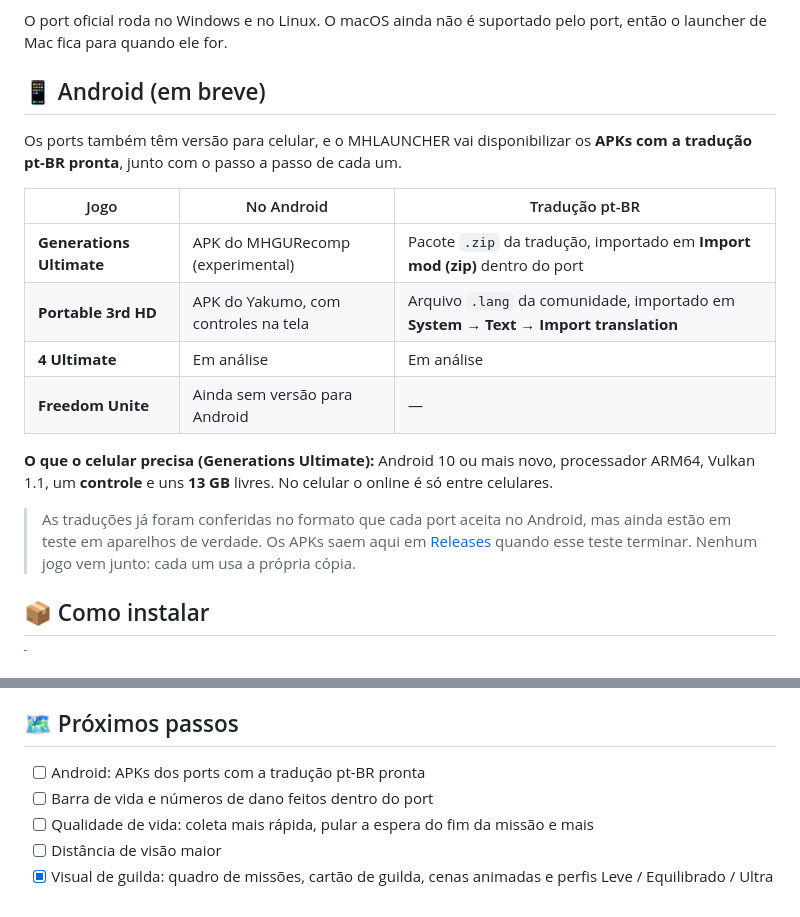
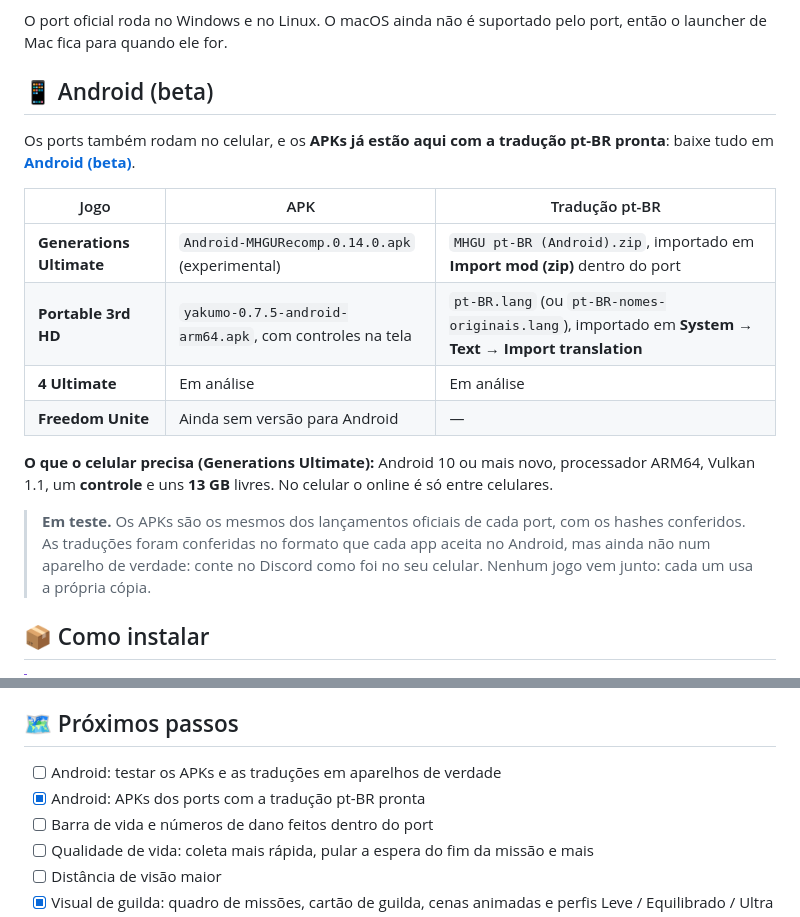
Before and after one commit to licasmp4/MHLAUNCHER, a Markdown page: README.md, 2 parts joined by grey strips. Drawn GitHub-style.

Commit message:
README: Android (beta) com os APKs e a tradução pt-BR
Co-Authored-By: Claude Opus 5.5 <noreply@anthropic.com>

```diff
--- a/README.md
+++ b/README.md
@@ -59,20 +59,20 @@ O launcher foi refeito em **Electron** para rodar igual no **Windows** e no **Li
 
 O port oficial roda no Windows e no Linux. O macOS ainda não é suportado pelo port, então o launcher de Mac fica para quando ele for.
 
-## 📱 Android (em breve)
+## 📱 Android (beta)
 
-Os ports também têm versão para celular, e o MHLAUNCHER vai disponibilizar os **APKs com a tradução pt-BR pronta**, junto com o passo a passo de cada um.
+Os ports também rodam no celular, e os **APKs já estão aqui com a tradução pt-BR pronta**: baixe tudo em **[Android (beta)](../../releases/tag/android-1)**.
 
-| Jogo | No Android | Tradução pt-BR |
+| Jogo | APK | Tradução pt-BR |
 |---|---|---|
-| **Generations Ultimate** | APK do MHGURecomp (experimental) | Pacote `.zip` da tradução, importado em **Import mod (zip)** dentro do port |
-| **Portable 3rd HD** | APK do Yakumo, com controles na tela | Arquivo `.lang` da comunidade, importado em **System → Text → Import translation** |
+| **Generations Ultimate** | `Android-MHGURecomp.0.14.0.apk` (experimental) | `MHGU pt-BR (Android).zip`, importado em **Import mod (zip)** dentro do port |
+| **Portable 3rd HD** | `yakumo-0.7.5-android-arm64.apk`, com controles na tela | `pt-BR.lang` (ou `pt-BR-nomes-originais.lang`), importado em **System → Text → Import translation** |
 | **4 Ultimate** | Em análise | Em análise |
 | **Freedom Unite** | Ainda sem versão para Android | — |
 
 **O que o celular precisa (Generations Ultimate):** Android 10 ou mais novo, processador ARM64, Vulkan 1.1, um **controle** e uns **13 GB** livres. No celular o online é só entre celulares.
 
-> As traduções já foram conferidas no formato que cada port aceita no Android, mas ainda estão em teste em aparelhos de verdade. Os APKs saem aqui em [Releases](../../releases) quando esse teste terminar. Nenhum jogo vem junto: cada um usa a própria cópia.
+> **Em teste.** Os APKs são os mesmos dos lançamentos oficiais de cada port, com os hashes conferidos. As traduções foram conferidas no formato que cada app aceita no Android, mas ainda não num aparelho de verdade: conte no Discord como foi no seu celular. Nenhum jogo vem junto: cada um usa a própria cópia.
 
 ## 📦 Como instalar
 
@@ -234,7 +234,8 @@ O jogo base precisa ser o **`.xci`** (o `.nsp` do jogo base não é aceito) e o
 
 ## 🗺️ Próximos passos
 
-- [ ] Android: APKs dos ports com a tradução pt-BR pronta
+- [ ] Android: testar os APKs e as traduções em aparelhos de verdade
+- [x] Android: APKs dos ports com a tradução pt-BR pronta
 - [ ] Barra de vida e números de dano feitos dentro do port
 - [ ] Qualidade de vida: coleta mais rápida, pular a espera do fim da missão e mais
 - [ ] Distância de visão maior
```
